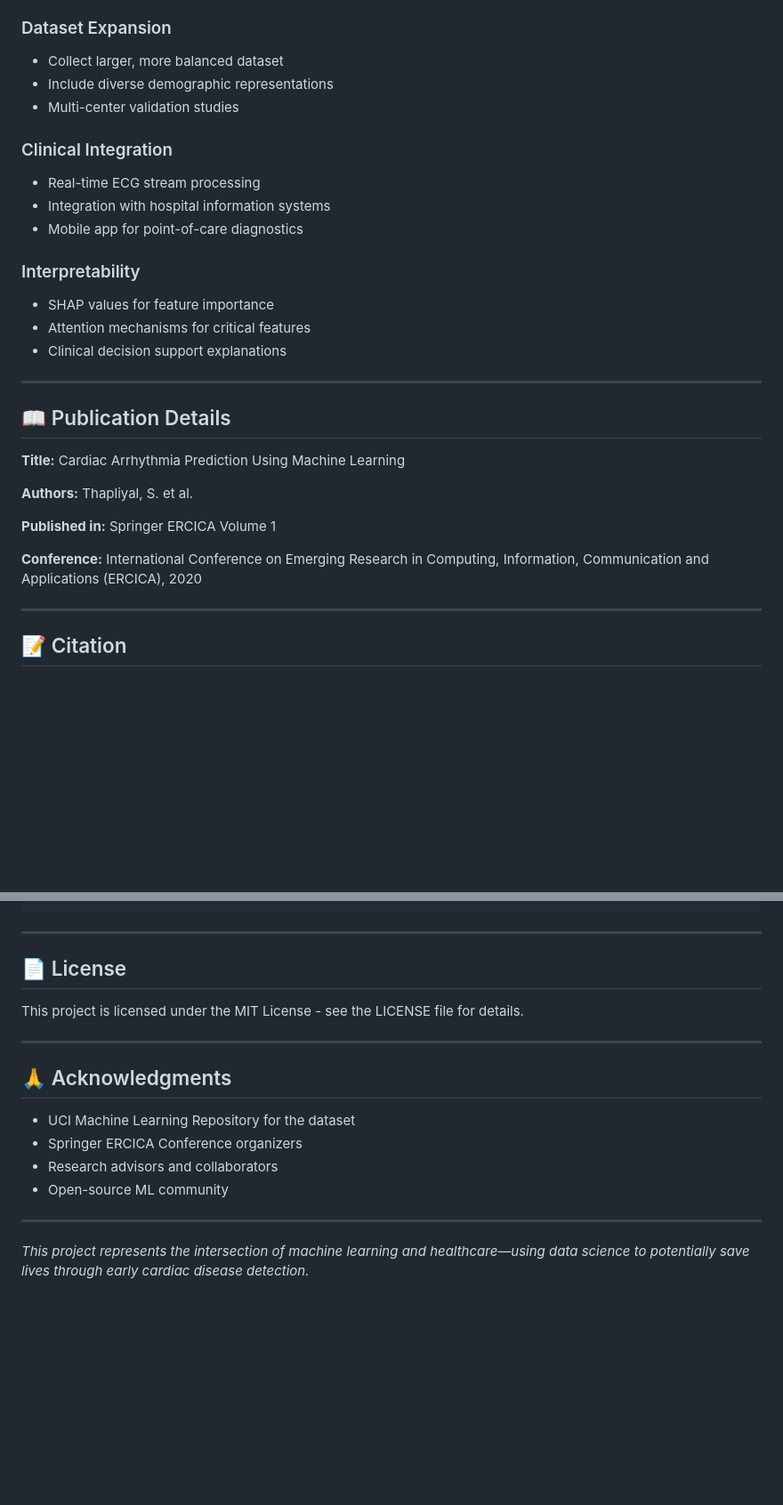
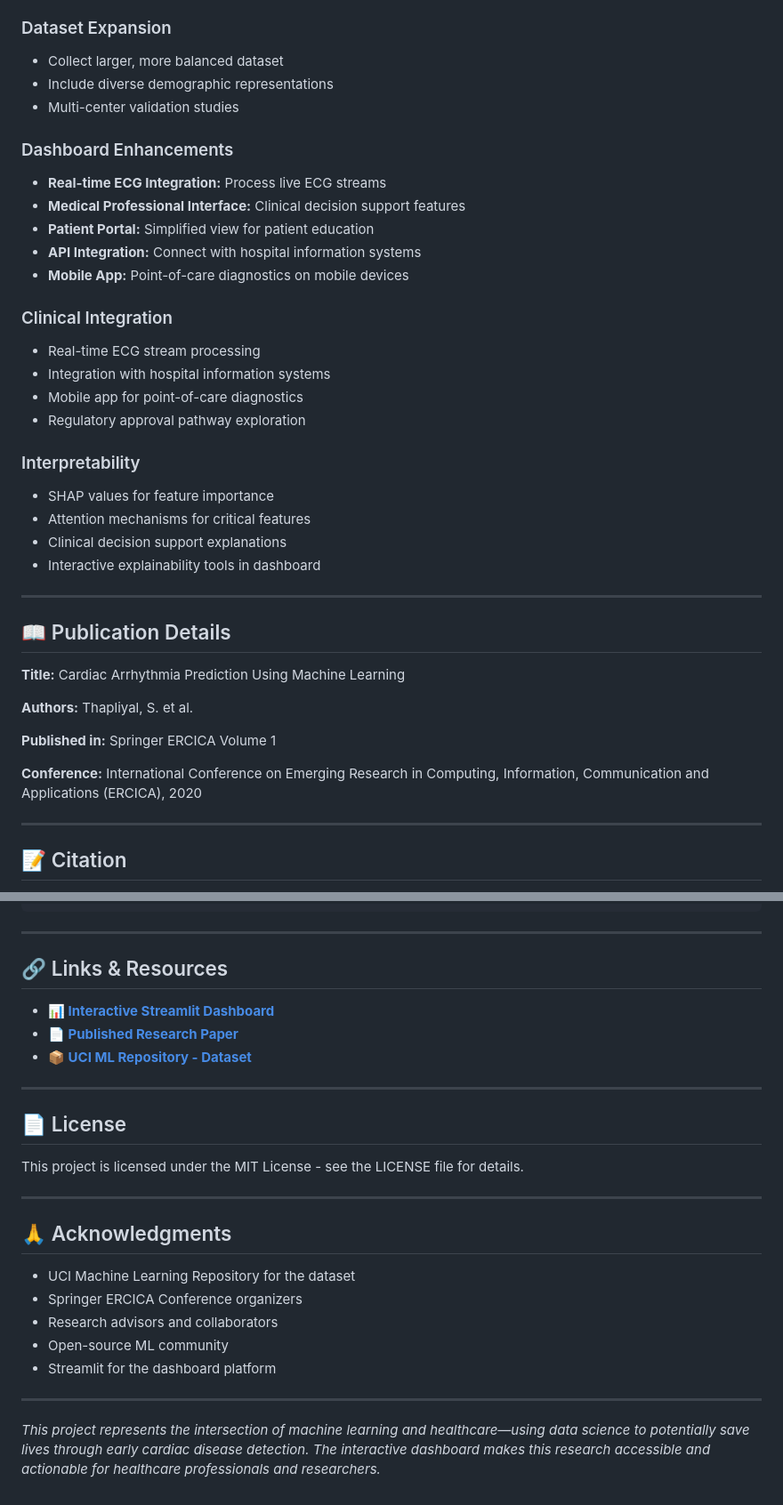
Before and after one commit to shouryat32/Portfolio, a Markdown page: Cardiac Arythmia.md, 2 parts joined by grey strips. Shown at 89% size. Rendered like a GitHub page; blank space fills up the shorter version.

```diff
--- a/Cardiac Arythmia.md
+++ b/Cardiac Arythmia.md
@@ -560,17 +542,27 @@ predictions = classifier.predict(new_patient_data)
 - Include diverse demographic representations
 - Multi-center validation studies
 
+### Dashboard Enhancements
+
+- **Real-time ECG Integration:** Process live ECG streams
+- **Medical Professional Interface:** Clinical decision support features
+- **Patient Portal:** Simplified view for patient education
+- **API Integration:** Connect with hospital information systems
+- **Mobile App:** Point-of-care diagnostics on mobile devices
+
 ### Clinical Integration
 
 - Real-time ECG stream processing
 - Integration with hospital information systems
 - Mobile app for point-of-care diagnostics
+- Regulatory approval pathway exploration
 
 ### Interpretability
 
 - SHAP values for feature importance
 - Attention mechanisms for critical features
 - Clinical decision support explanations
+- Interactive explainability tools in dashboard
 
 ---
 
@@ -583,7 +575,6 @@ predictions = classifier.predict(new_patient_data)
 **Published in:** Springer ERCICA Volume 1
 
 **Conference:** International Conference on Emerging Research in Computing, Information, Communication and Applications (ERCICA), 2020
-
 
 ---
 
@@ -604,7 +595,13 @@ If you use this work in your research, please cite:
 
 ---
 
+## 🔗 Links & Resources
 
+- **📊 [Interactive Streamlit Dashboard](https://cardiacarythmiadashboard-gul2ru9lfntbb99hsrppnd.streamlit.app/)**
+- **📄 [Published Research Paper](PUBLICATION_LINK)**
+- **📦 [UCI ML Repository - Dataset](https://archive.ics.uci.edu/ml/datasets/Arrhythmia)**
+
+---
 
 ## 📄 License
 
@@ -618,7 +615,8 @@ This project is licensed under the MIT License - see the LICENSE file for detail
 - Springer ERCICA Conference organizers
 - Research advisors and collaborators
 - Open-source ML community
+- Streamlit for the dashboard platform
 
 ---
 
-*This project represents the intersection of machine learning and healthcare—using data science to potentially save lives through early cardiac disease detection.*
+*This project represents the intersection of machine learning and healthcare—using data science to potentially save lives through early cardiac disease detection. The interactive dashboard makes this research accessible and actionable for healthcare professionals and researchers.*
```
Also changed, not shown: other parts of Cardiac Arythmia.md (+58 -76 lines).
